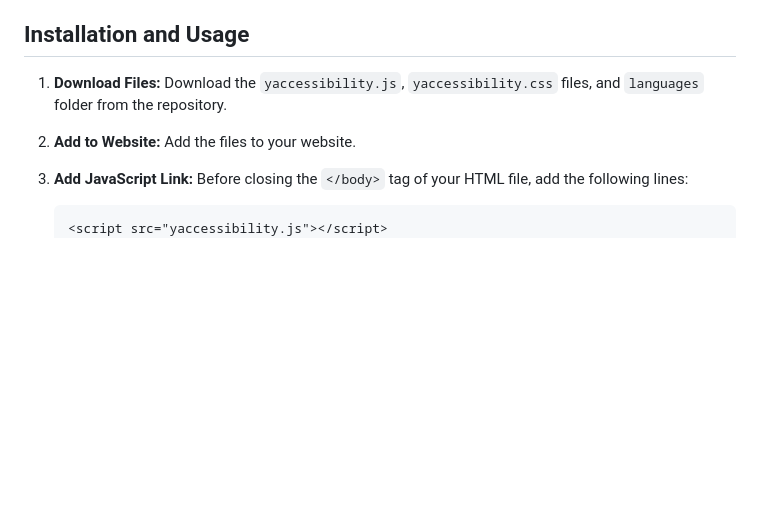
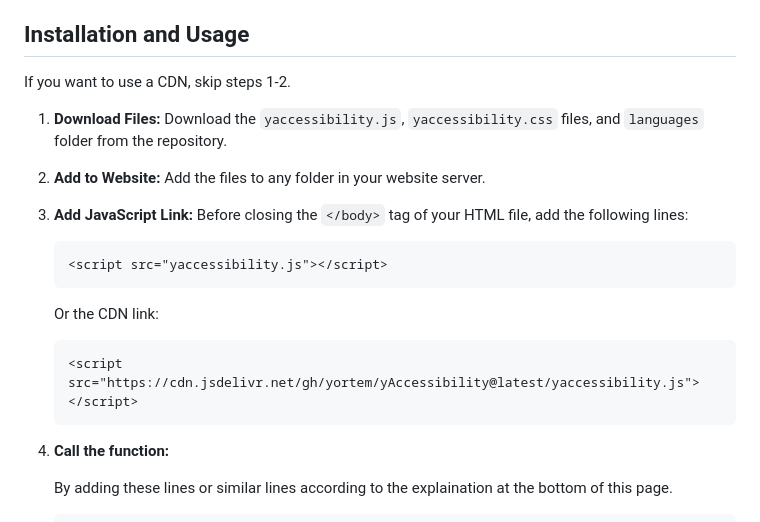
Before and after one commit to yortem/yAccessibility, a Markdown page: readme.md, the part around the change. GitHub-like rendering; blank space fills up the shorter version.

Commit message:
Update installation instructions in README to include CDN usage and clarify file placement

````diff
--- a/readme.md
+++ b/readme.md
@@ -24,12 +24,27 @@
 
 ## Installation and Usage
 
+If you want to use a CDN, skip steps 1-2.
+
 1.  **Download Files:** Download the `yaccessibility.js`, `yaccessibility.css` files, and `languages` folder from the repository.
-2.  **Add to Website:** Add the files to your website.
+2.  **Add to Website:** Add the files to any folder in your website server.
 3.  **Add JavaScript Link:** Before closing the `</body>` tag of your HTML file, add the following lines:
 
     ```html
     <script src="yaccessibility.js"></script>
+    ```
+
+    Or the CDN link:
+
+    ```html
+    <script src="https://cdn.jsdelivr.net/gh/yortem/yAccessibility@latest/yaccessibility.js"></script>
+    ```
+
+4. **Call the function:**
+
+    By adding these lines or similar lines according to the explaination at the bottom of this page.
+
+    ```html
     <script>
         yAccessibility({
             language: 'he', // Set the language to Hebrew
````
